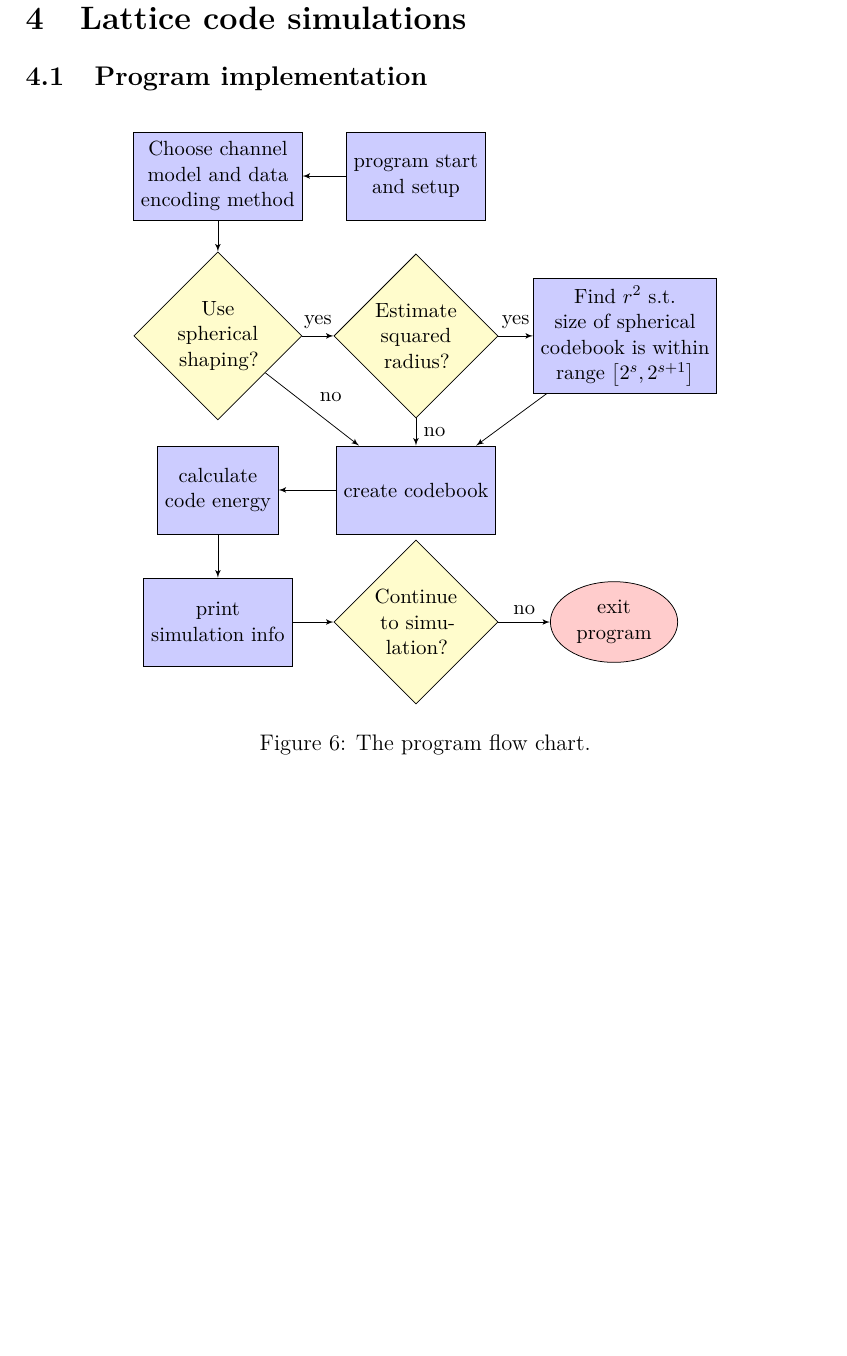
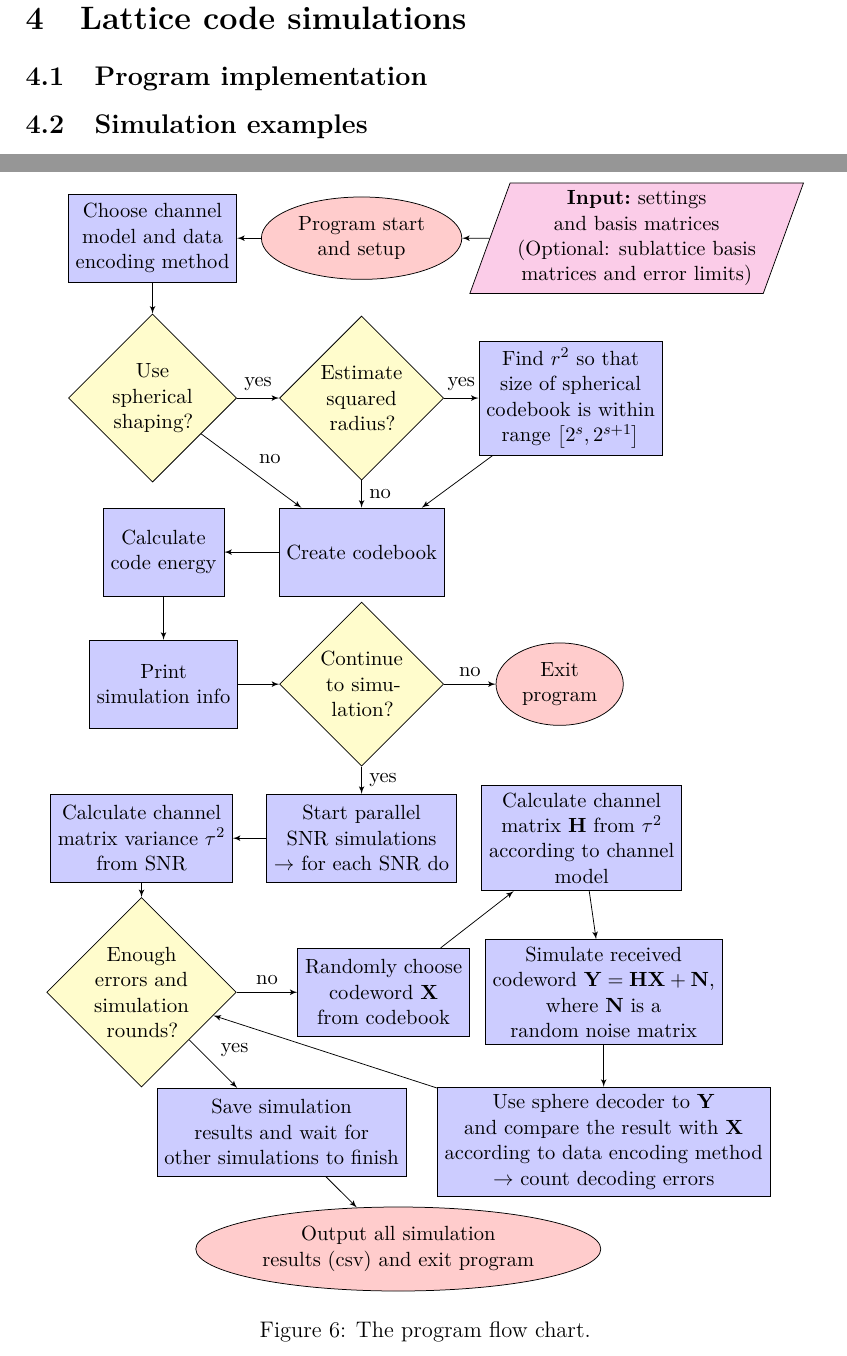
Before and after one commit to Hyper5phere/sphere-decoder, a LaTeX thesis (docs/report.tex): part of page 15 of 23 before the commit and two parts of pages 15 and 16 of 24 after it, the two joined at a grey line, cut so that both start at the same text, the shorter picture padded with empty space. Compiled offline with pdfLaTeX; a LaTeX package or settings file that is missing is left out.

Commit message:
program flow chart updated

```diff
--- a/docs/report.tex
+++ b/docs/report.tex
@@ -462,25 +462,29 @@ Considering only this option in each dimension yields the Babai nearest plane al
 \centering
 \begin{tikzpicture}[node distance = 5em, auto]
     % Place nodes
-    \node [block, align=center] (main) {program start\\ and setup};
-    \node [block, left of=main, align=center, node distance=9em] (choose) {Choose channel\\ model and data\\ encoding method};
+    \node [cloud, align=center] (main) {Program start\\ and setup};
+    \node [draw,trapezium,trapezium left angle=70,trapezium right angle=-70,minimum height=2em, fill=magenta!20, right of=main, node distance=12.5em,align=center] (input) {\textbf{Input:} settings\\ and basis matrices\\(Optional: sublattice basis\\ matrices and error limits)};
+    \node [block, left of=main, align=center, node distance=9.5em] (choose) {Choose channel\\ model and data\\ encoding method};
     \node [decision, below of=main] (estimate) {Estimate squared radius?};
-    \node [decision, left of=estimate, node distance=9em] (spherical) {Use spherical shaping?};
-    \node [block, right of=estimate, node distance=9.5em,align=center] (radius) {Find $r^2$ s.t.\\ size of spherical\\ codebook is within\\ range $\left[2^s, 2^{s+1}\right]$};
-    \node [block, below of=estimate, node distance=7em] (codebook) {create codebook};
-    \node [block, left of=codebook, node distance=9em, align=center] (code-energy) {calculate\\ code energy};
-    \node [block, below of=code-energy,align=center, node distance=6em] (siminfo) {print\\ simulation info};
+    \node [decision, left of=estimate, node distance=9.5em] (spherical) {Use spherical shaping?};
+    \node [block, right of=estimate, node distance=9.5em,align=center] (radius) {Find $r^2$ so that\\ size of spherical\\ codebook is within\\ range $\left[2^s, 2^{s+1}\right]$};
+    \node [block, below of=estimate, node distance=7em] (codebook) {Create codebook};
+    \node [block, left of=codebook, node distance=9em, align=center] (code-energy) {Calculate\\ code energy};
+    \node [block, below of=code-energy,align=center, node distance=6em] (siminfo) {Print\\ simulation info};
     \node [decision, right of=siminfo, node distance=9em] (continue) {Continue to simulation?};
-    \node [cloud, right of=continue, align=center, node distance=9em] (exit) {exit\\ program};
-    %\node [block, below of=main] (init) {configure()};
-    %\node [cloud, left of=init] (expert) {input};
-    %\node [cloud, right of=init] (system) {system};
-    %%\node [block, below of=init] (identify) {identify candidate models};
-    %\node [block, below of=identify] (evaluate) {evaluate candidate models};
-    %\node [block, left of=evaluate, node distance=3cm] (update) {update model};
-   % \node [decision, below of=evaluate] (decide) {is best candidate better?};
-    %\node [block, below of=decide, node distance=3cm] (stop) {stop};
+    \node [cloud, right of=continue, align=center, node distance=9em] (exit) {Exit\\ program};
+    \node [block, below of=continue, node distance=7em, align=center] (startsim) {Start parallel\\ SNR simulations\\ $\rightarrow$ for each SNR do};
+    \node [block, left of=startsim, node distance=10em, align=center] (Hvar) {Calculate channel\\ matrix variance $\tau^2$\\ from SNR};
+    \node [decision, below of=Hvar, node distance=7em] (loop) {Enough errors and simulation rounds?};
+    \node [block, right of=loop, node distance=11em, align=center] (codeword) {Randomly choose\\ codeword $\mathbf{X}$\\ from codebook};
+    \node [block, right of=startsim, node distance=10em, align=center] (channel) {Calculate channel\\ matrix $\mathbf{H}$ from $\tau^2$\\ according to channel\\ model};
+    \node [block, right of=codeword, node distance=10em, align=center] (simulate) {Simulate received\\ codeword $\mathbf{Y} = \mathbf{HX} + \mathbf{N}$,\\ where $\mathbf{N}$ is a\\ random noise matrix};
+    \node [block, below of=simulate, node distance=6.8em, align=center] (sphdec) {Use sphere decoder to $\mathbf{Y}$\\ and compare the result with $\mathbf{X}$ \\ according to data encoding method\\ $\rightarrow$ count decoding errors};
+    \node [block, below right of=loop, node distance=9em, align=center] (end) {Save simulation\\ results and wait for\\ other simulations to finish};
+    \node [cloud, below right of=end, node distance=7.5em, align=center] (finish) {Output all simulation\\ results (csv) and exit program};
+
     % Draw edges
+    \path [line] (input) -- (main);
     \path [line] (main) -- (choose);
     \path [line] (choose) -- (spherical);
     \path [line] (spherical) -- node {yes} (estimate);
@@ -492,14 +496,17 @@ Considering only this option in each dimension yields the Babai nearest plane al
     \path [line] (code-energy) -- (siminfo);
     \path [line] (siminfo) -- (continue);
     \path [line] (continue) -- node {no} (exit);
-    %\path [line] (identify) -- (evaluate);
-    %\path [line] (evaluate) -- (decide);
-    %\path [line] (decide) -| node [near start] {yes} (update);
-    %\path [line] (update) |- (identify);
-    %\path [line] (decide) -- node {no}(stop);
-    %\path [line,dashed] (expert) -- (init);
-    %\path [line,dashed] (system) -- (init);
-    %\path [line,dashed] (system) |- (evaluate);
+    \path [line] (continue) -- node {yes} (startsim);
+    \path [line] (startsim) -- (Hvar);
+    \path [line] (Hvar) -- (loop);
+    \path [line] (loop) -- node {yes} (end);
+    \path [line] (loop) -- node {no} (codeword);
+    \path [line] (codeword) -- (channel);
+    \path [line] (channel) -- (simulate);
+    \path [line] (simulate) -- (sphdec);
+    \path [line] (sphdec) -- (loop);
+    \path [line] (end) -- (finish);
+
 \end{tikzpicture}
 \caption{The program flow chart.}
 \label{fig:flowchart}
```
Also changed, not shown: docs/report.pdf.
